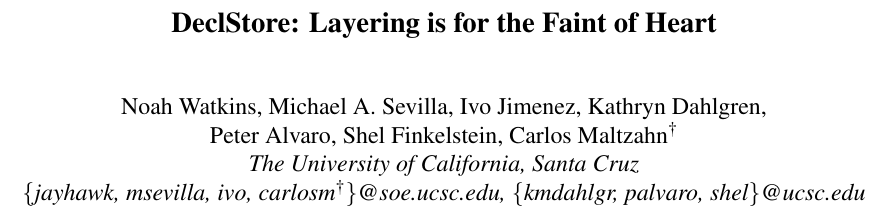
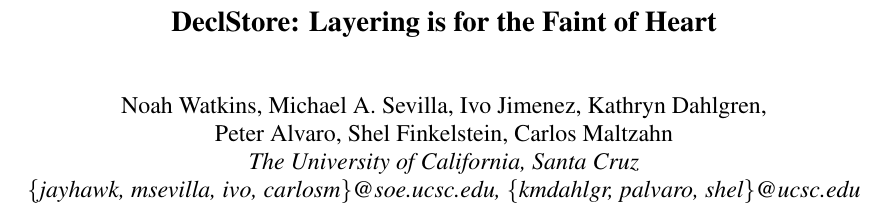
Before and after one commit to noahdesu/decl-storage-hs17, a LaTeX document (paper.tex): part of page 1 of 6, cut so that both start at the same text. Compiled offline with pdfLaTeX; a LaTeX package or settings file that is missing is left out.

Commit message:
stuff
Signed-off-by: Noah Watkins <noahwatkins@gmail.com>

```diff
--- a/paper.tex
+++ b/paper.tex
@@ -58,9 +58,9 @@
 %for single author (just remove % characters)
 \author{
     {\rm Noah Watkins, Michael A. Sevilla, Ivo Jimenez, Kathryn Dahlgren,}\\
-{\rm Peter Alvaro, Shel Finkelstein, Carlos Maltzahn$^{\dag}$}\\
+{\rm Peter Alvaro, Shel Finkelstein, Carlos Maltzahn}\\
 The University of California, Santa Cruz\\
-\{jayhawk, msevilla, ivo, carlosm$^{\dag}$\}@soe.ucsc.edu, \{kmdahlgr, palvaro, shel\}@ucsc.edu
+\{jayhawk, msevilla, ivo, carlosm\}@soe.ucsc.edu, \{kmdahlgr, palvaro, shel\}@ucsc.edu
 } % end author
 
 \maketitle
```
Also changed, not shown: batching-outlier-detect.png.
